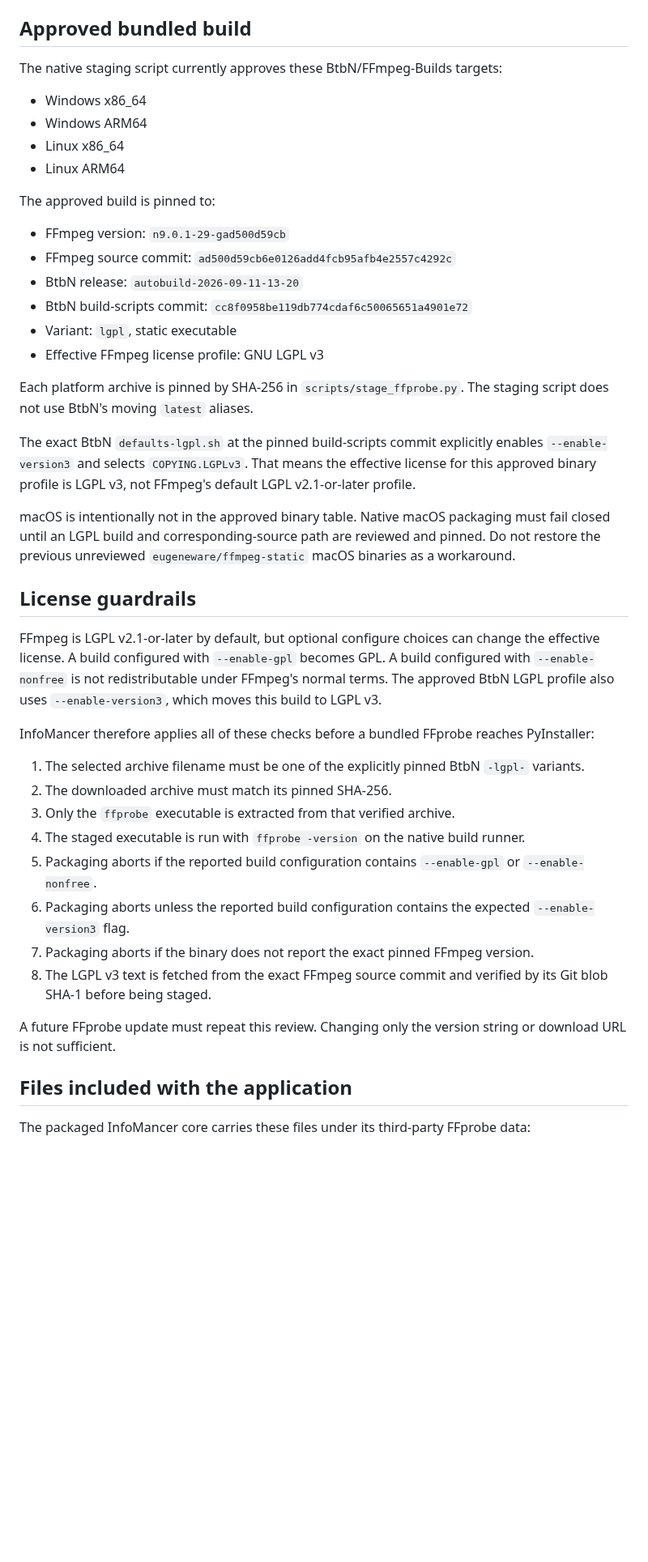
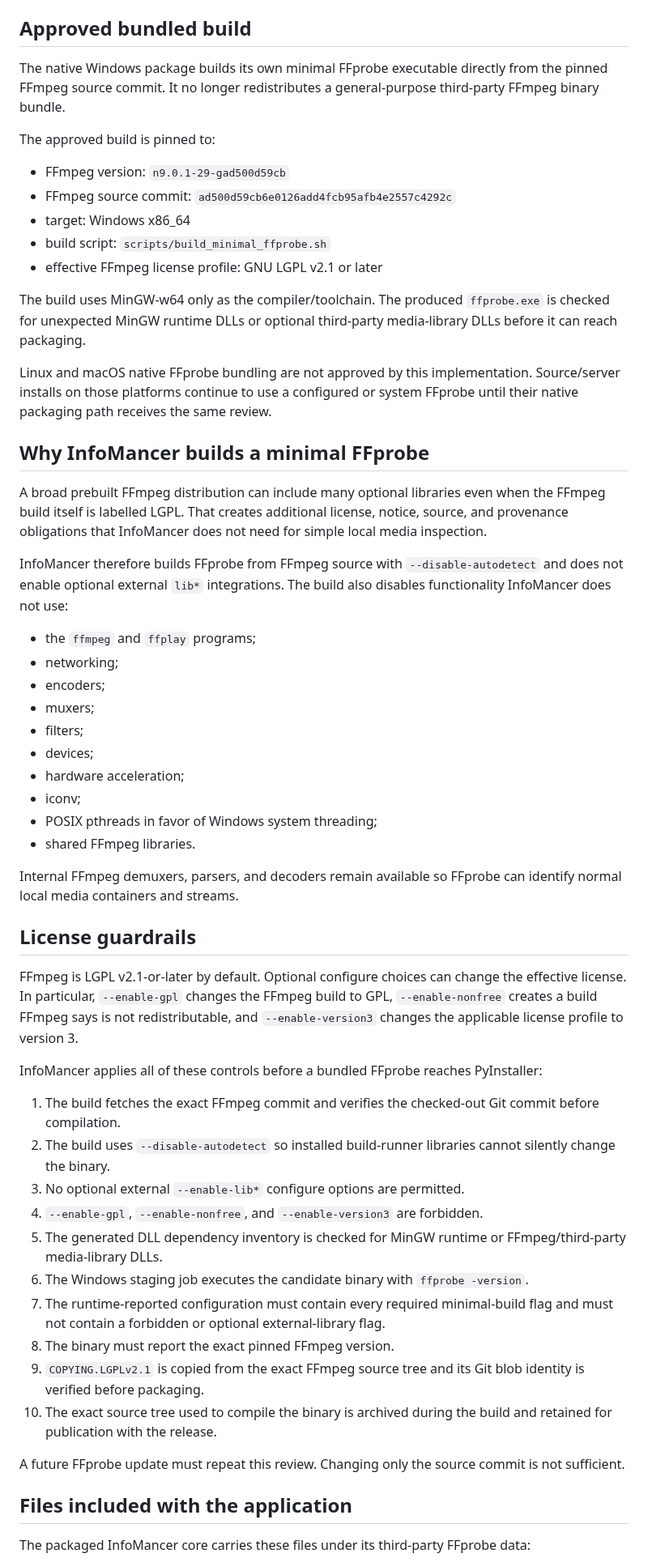
Before and after one commit to chandler-sol/InfoMancer, a Markdown page: docs/FFPROBE_DISTRIBUTION.md, the part around one of its changes. Shown at 81% size. GitHub-like rendering; blank space fills up the shorter version.

Commit message:
Document minimal FFprobe redistribution model

```diff
--- a/docs/FFPROBE_DISTRIBUTION.md
+++ b/docs/FFPROBE_DISTRIBUTION.md
@@ -12,44 +12,57 @@ Source/server installs may continue to use an operator-provided `INFOMANCER_FFPR
 
 ## Approved bundled build
 
-The native staging script currently approves these BtbN/FFmpeg-Builds targets:
-
-- Windows x86_64
-- Windows ARM64
-- Linux x86_64
-- Linux ARM64
+The native Windows package builds its own minimal FFprobe executable directly from the pinned FFmpeg source commit. It no longer redistributes a general-purpose third-party FFmpeg binary bundle.
 
 The approved build is pinned to:
 
 - FFmpeg version: `n9.0.1-29-gad500d59cb`
 - FFmpeg source commit: `ad500d59cb6e0126add4fcb95afb4e2557c4292c`
-- BtbN release: `autobuild-2026-09-11-13-20`
-- BtbN build-scripts commit: `cc8f0958be119db774cdaf6c50065651a4901e72`
-- Variant: `lgpl`, static executable
-- Effective FFmpeg license profile: GNU LGPL v3
+- target: Windows x86_64
+- build script: `scripts/build_minimal_ffprobe.sh`
+- effective FFmpeg license profile: GNU LGPL v2.1 or later
 
-Each platform archive is pinned by SHA-256 in `scripts/stage_ffprobe.py`. The staging script does not use BtbN's moving `latest` aliases.
+The build uses MinGW-w64 only as the compiler/toolchain. The produced `ffprobe.exe` is checked for unexpected MinGW runtime DLLs or optional third-party media-library DLLs before it can reach packaging.
 
-The exact BtbN `defaults-lgpl.sh` at the pinned build-scripts commit explicitly enables `--enable-version3` and selects `COPYING.LGPLv3`. That means the effective license for this approved binary profile is LGPL v3, not FFmpeg's default LGPL v2.1-or-later profile.
+Linux and macOS native FFprobe bundling are not approved by this implementation. Source/server installs on those platforms continue to use a configured or system FFprobe until their native packaging path receives the same review.
 
-macOS is intentionally not in the approved binary table. Native macOS packaging must fail closed until an LGPL build and corresponding-source path are reviewed and pinned. Do not restore the previous unreviewed `eugeneware/ffmpeg-static` macOS binaries as a workaround.
+## Why InfoMancer builds a minimal FFprobe
+
+A broad prebuilt FFmpeg distribution can include many optional libraries even when the FFmpeg build itself is labelled LGPL. That creates additional license, notice, source, and provenance obligations that InfoMancer does not need for simple local media inspection.
+
+InfoMancer therefore builds FFprobe from FFmpeg source with `--disable-autodetect` and does not enable optional external `lib*` integrations. The build also disables functionality InfoMancer does not use:
+
+- the `ffmpeg` and `ffplay` programs;
+- networking;
+- encoders;
+- muxers;
+- filters;
+- devices;
+- hardware acceleration;
+- iconv;
+- POSIX pthreads in favor of Windows system threading;
+- shared FFmpeg libraries.
+
+Internal FFmpeg demuxers, parsers, and decoders remain available so FFprobe can identify normal local media containers and streams.
 
 ## License guardrails
 
-FFmpeg is LGPL v2.1-or-later by default, but optional configure choices can change the effective license. A build configured with `--enable-gpl` becomes GPL. A build configured with `--enable-nonfree` is not redistributable under FFmpeg's normal terms. The approved BtbN LGPL profile also uses `--enable-version3`, which moves this build to LGPL v3.
+FFmpeg is LGPL v2.1-or-later by default. Optional configure choices can change the effective license. In particular, `--enable-gpl` changes the FFmpeg build to GPL, `--enable-nonfree` creates a build FFmpeg says is not redistributable, and `--enable-version3` changes the applicable license profile to version 3.
 
-InfoMancer therefore applies all of these checks before a bundled FFprobe reaches PyInstaller:
+InfoMancer applies all of these controls before a bundled FFprobe reaches PyInstaller:
 
-1. The selected archive filename must be one of the explicitly pinned BtbN `-lgpl-` variants.
-2. The downloaded archive must match its pinned SHA-256.
-3. Only the `ffprobe` executable is extracted from that verified archive.
-4. The staged executable is run with `ffprobe -version` on the native build runner.
-5. Packaging aborts if the reported build configuration contains `--enable-gpl` or `--enable-nonfree`.
-6. Packaging aborts unless the reported build configuration contains the expected `--enable-version3` flag.
-7. Packaging aborts if the binary does not report the exact pinned FFmpeg version.
-8. The LGPL v3 text is fetched from the exact FFmpeg source commit and verified by its Git blob SHA-1 before being staged.
+1. The build fetches the exact FFmpeg commit and verifies the checked-out Git commit before compilation.
+2. The build uses `--disable-autodetect` so installed build-runner libraries cannot silently change the binary.
+3. No optional external `--enable-lib*` configure options are permitted.
+4. `--enable-gpl`, `--enable-nonfree`, and `--enable-version3` are forbidden.
+5. The generated DLL dependency inventory is checked for MinGW runtime or FFmpeg/third-party media-library DLLs.
+6. The Windows staging job executes the candidate binary with `ffprobe -version`.
+7. The runtime-reported configuration must contain every required minimal-build flag and must not contain a forbidden or optional external-library flag.
+8. The binary must report the exact pinned FFmpeg version.
+9. `COPYING.LGPLv2.1` is copied from the exact FFmpeg source tree and its Git blob identity is verified before packaging.
+10. The exact source tree used to compile the binary is archived during the build and retained for publication with the release.
 
-A future FFprobe update must repeat this review. Changing only the version string or download URL is not sufficient.
+A future FFprobe update must repeat this review. Changing only the source commit is not sufficient.
 
 ## Files included with the application
 
```
Also changed, not shown: other parts of docs/FFPROBE_DISTRIBUTION.md (+27 -22 lines).
